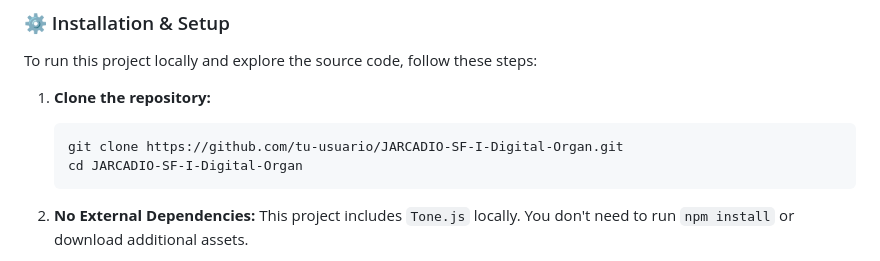
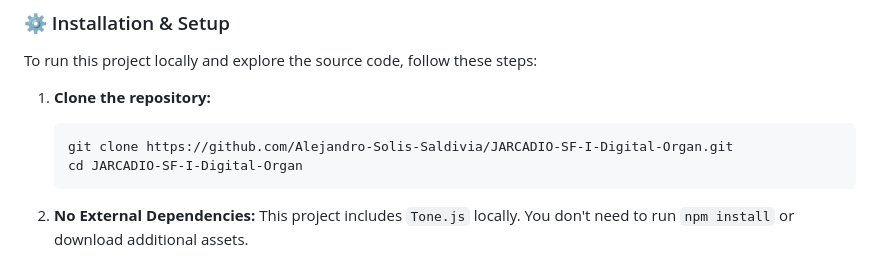
Before and after one commit to Alejandro-Solis-Saldivia/JARCADIO-SF-I-Digital-Organ, a Markdown page: Readme.md, the part around the change. GitHub-like rendering.

````diff
--- a/Readme.md
+++ b/Readme.md
@@ -36,7 +36,7 @@ To run this project locally and explore the source code, follow these steps:
 
 1. **Clone the repository:**
    ```bash
-   git clone https://github.com/tu-usuario/JARCADIO-SF-I-Digital-Organ.git
+   git clone https://github.com/Alejandro-Solis-Saldivia/JARCADIO-SF-I-Digital-Organ.git
    cd JARCADIO-SF-I-Digital-Organ
    ```
 
````
